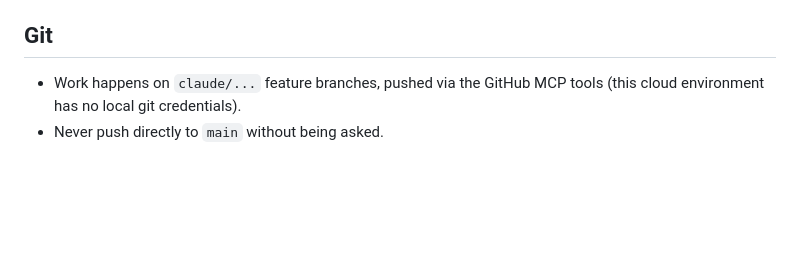
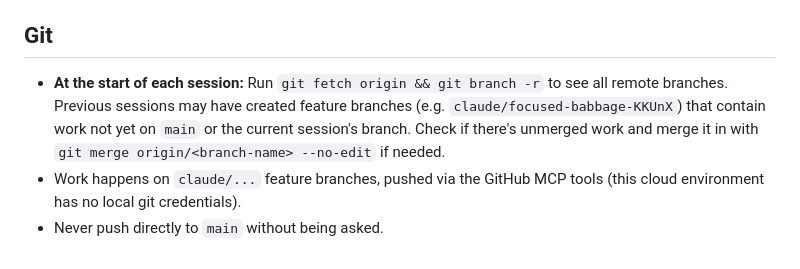
Before and after one commit to donnnnnnnn/Sourdough-timer, a Markdown page: CLAUDE.md, the part around the change. GitHub-like rendering; blank space fills up the shorter version.

Commit message:
docs: Add reminder to check for previous session branches at session start

```diff
--- a/CLAUDE.md
+++ b/CLAUDE.md
@@ -152,6 +152,11 @@ visible immediately, not discovered at training time.
 
 ## Git
 
+- **At the start of each session:** Run `git fetch origin && git branch -r` to
+  see all remote branches. Previous sessions may have created feature branches
+  (e.g. `claude/focused-babbage-KKUnX`) that contain work not yet on `main`
+  or the current session's branch. Check if there's unmerged work and merge it
+  in with `git merge origin/<branch-name> --no-edit` if needed.
 - Work happens on `claude/...` feature branches, pushed via the GitHub MCP
   tools (this cloud environment has no local git credentials).
 - Never push directly to `main` without being asked.
```
